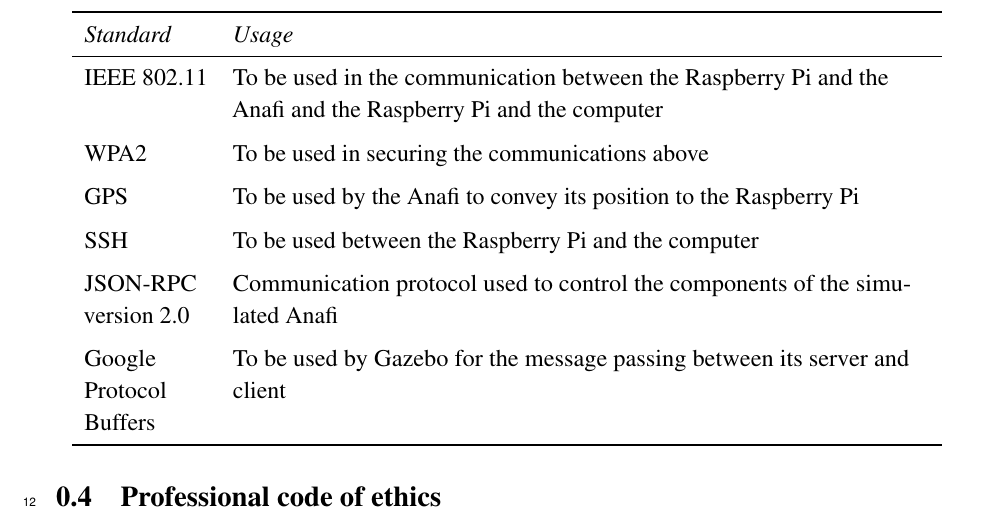
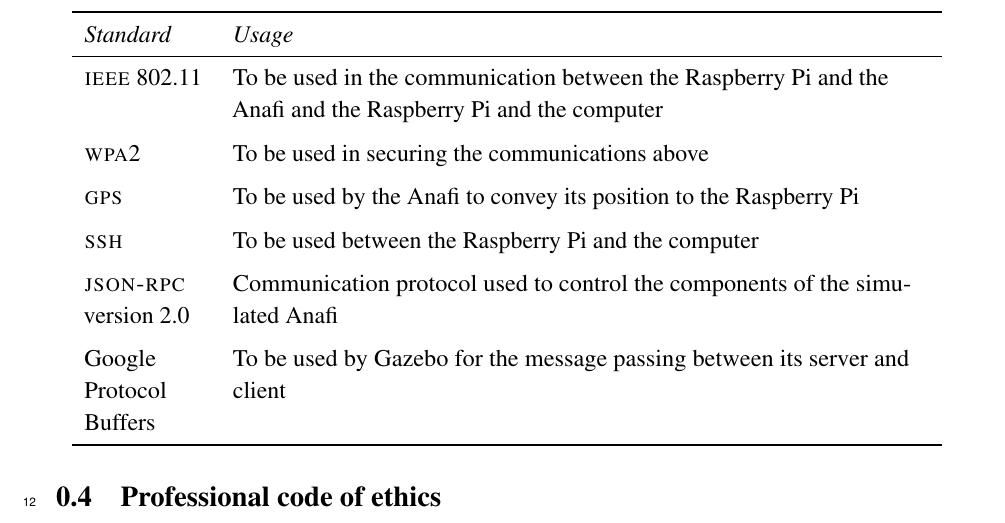
Before and after one commit to danielizham/dp-report, a LaTeX document (sections/requirements.tex): part of page 2 of 3, cut so that both start at the same text. Compiled offline with pdfLaTeX.

Commit message:
Make acronyms in standards table small capitals

```diff
--- a/sections/requirements.tex
+++ b/sections/requirements.tex
@@ -136,29 +136,29 @@
                 & \textit{Usage}\\
 
         \midrule
-        IEEE 802.11
+        \textsc{ieee} 802.11
                 & To be used in the communication between
                 the Raspberry Pi and the Anafi and the
                 Raspberry Pi and the computer \\
                 \addlinespace
 
-        WPA2
+        \textsc{wpa}2
                 & To be used in securing the communications above \\
                 \addlinespace
 
 
-        GPS
+        \textsc{gps}
                 & To be used by the Anafi to convey its position
                 to the Raspberry Pi \\
                 \addlinespace
 
 
-        SSH
+        \textsc{ssh}
                 & To be used between the Raspberry Pi and the computer \\
                 \addlinespace
 
 
-        JSON-RPC version 2.0
+        \textsc{json-rpc} version 2.0
                 & Communication protocol used to control the components
                 of the simulated Anafi \\
                 \addlinespace
```
